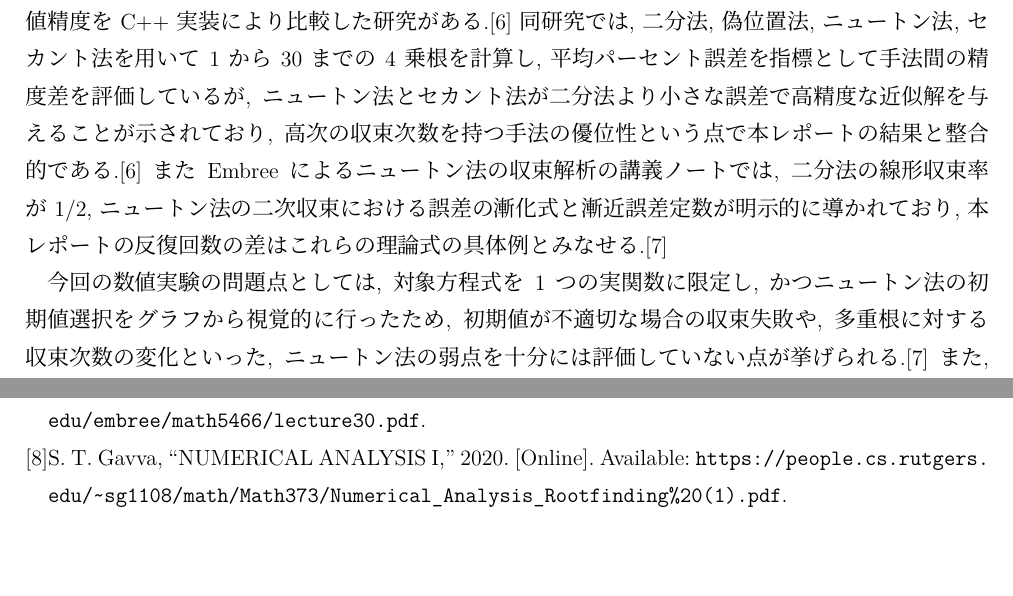
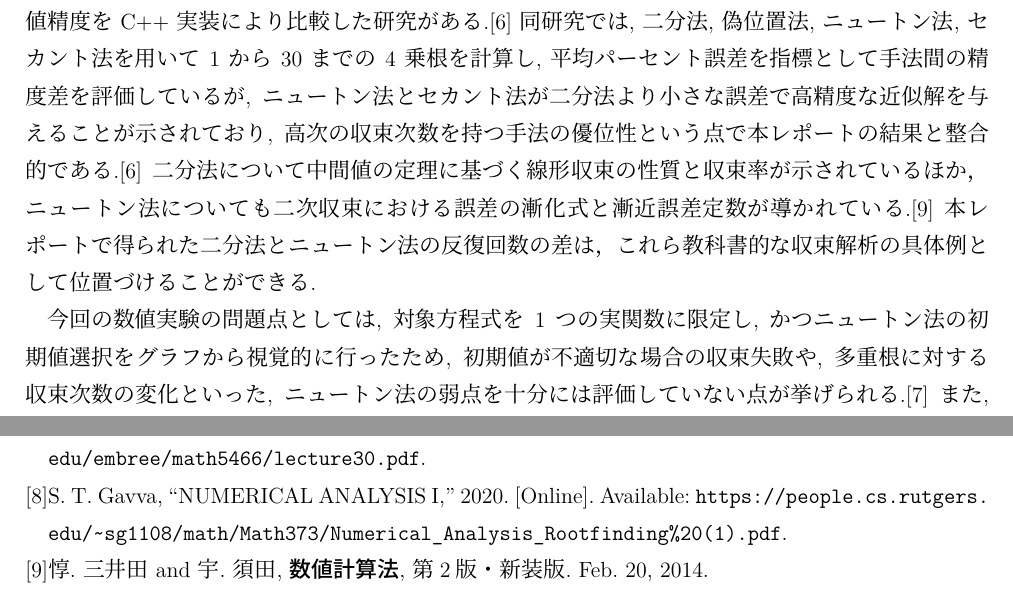
Before and after one commit to IY-del/univ, a LaTeX document (Report.tex): two parts of pages 8 and 9 of 9, joined at a grey line, cut so that both start at the same text. Compiled offline with LuaLaTeX.

Commit message:
Revise convergence analysis discussion for Newton's method; clarify references and enhance contextual understanding of results

```diff
--- a/Report.tex
+++ b/Report.tex
@@ -454,7 +454,8 @@ $x^*\approx 0.824132$ に到達しており，誤差指標として用いた
 
 既存研究との比較という観点からは, Pandey と Singh による, 4 種類の根探しアルゴリズムの数値精度を C++ 実装により比較した研究がある.\cite{pandey2024ComparisonNumericalAccuracy}
 同研究では, 二分法, 偽位置法, ニュートン法, セカント法を用いて 1 から 30 までの 4 乗根を計算し, 平均パーセント誤差を指標として手法間の精度差を評価しているが, ニュートン法とセカント法が二分法より小さな誤差で高精度な近似解を与えることが示されており, 高次の収束次数を持つ手法の優位性という点で本レポートの結果と整合的である.\cite{pandey2024ComparisonNumericalAccuracy}
-また Embree によるニュートン法の収束解析の講義ノートでは, 二分法の線形収束率が $1/2$, ニュートン法の二次収束における誤差の漸化式と漸近誤差定数が明示的に導かれており, 本レポートの反復回数の差はこれらの理論式の具体例とみなせる.\cite{embree2020Lecture30}
+二分法について中間値の定理に基づく線形収束の性質と収束率が示されているほか，ニュートン法についても二次収束における誤差の漸化式と漸近誤差定数が導かれている.\cite{三井田2014数値計算法}
+本レポートで得られた二分法とニュートン法の反復回数の差は，これら教科書的な収束解析の具体例として位置づけることができる.
 
 今回の数値実験の問題点としては, 対象方程式を 1 つの実関数に限定し, かつニュートン法の初期値選択をグラフから視覚的に行ったため, 初期値が不適切な場合の収束失敗や, 多重根に対する収束次数の変化といった, ニュートン法の弱点を十分には評価していない点が挙げられる.\cite{embree2020Lecture30}
 また, 二分法とニュートン法のみを比較対象とし, 偽位置法やセカント法, あるいは収束性の改善を意図した修正ニュートン法など, 他の根探しアルゴリズムとの系統的な比較を行っていないため, 「二分法 vs ニュートン法」という二者択一の枠組みの中でのみ議論が閉じている点も今後の改善余地として残る.\cite{pandey2024ComparisonNumericalAccuracy}
```
